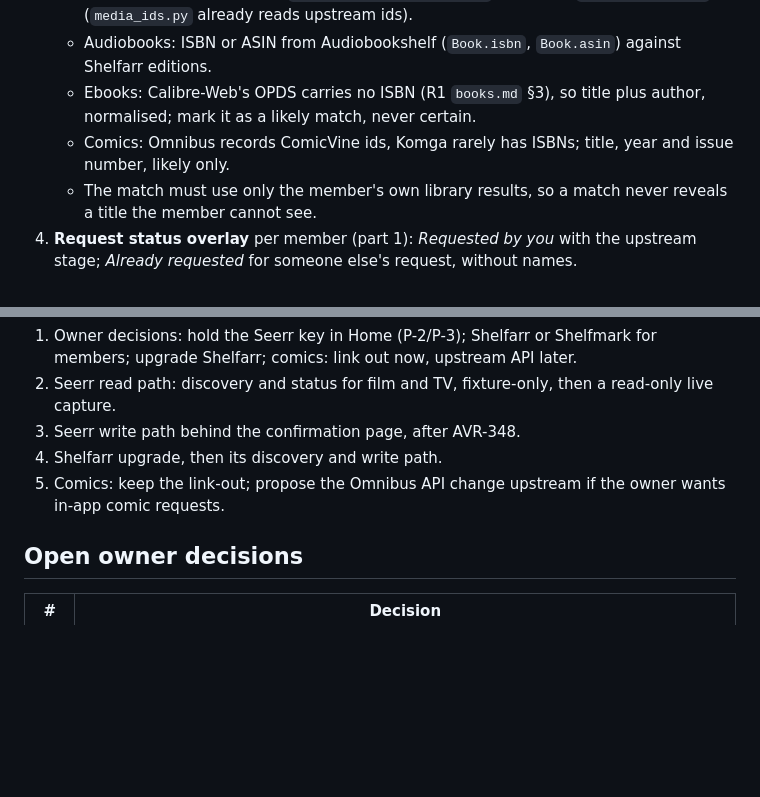
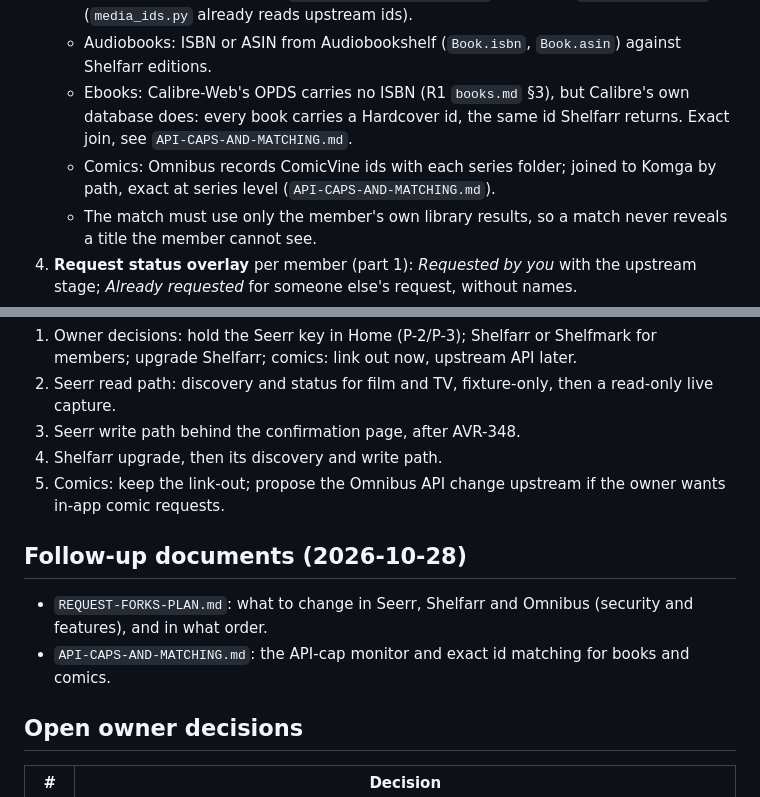
Before and after one commit to rcnechamkin/avrana, a Markdown page: docs/design/UNIVERSAL-SEARCH-AND-REQUESTS.md, 2 parts joined by grey strips. Drawn GitHub-style; blank space fills up the shorter version.

```diff
--- a/docs/design/UNIVERSAL-SEARCH-AND-REQUESTS.md
+++ b/docs/design/UNIVERSAL-SEARCH-AND-REQUESTS.md
@@ -162,9 +162,10 @@ no index is needed for library search.
    - Film and TV: exact. Seerr's `mediaInfo.jellyfinMediaId`, or Jellyfin `ProviderIds.Tmdb`
      (`media_ids.py` already reads upstream ids).
    - Audiobooks: ISBN or ASIN from Audiobookshelf (`Book.isbn`, `Book.asin`) against Shelfarr editions.
-   - Ebooks: Calibre-Web's OPDS carries no ISBN (R1 `books.md` §3), so title plus author, normalised; mark
-     it as a likely match, never certain.
-   - Comics: Omnibus records ComicVine ids, Komga rarely has ISBNs; title, year and issue number, likely only.
+   - Ebooks: Calibre-Web's OPDS carries no ISBN (R1 `books.md` §3), but Calibre's own database does: every book
+     carries a Hardcover id, the same id Shelfarr returns. Exact join, see `API-CAPS-AND-MATCHING.md`.
+   - Comics: Omnibus records ComicVine ids with each series folder; joined to Komga by path, exact at series
+     level (`API-CAPS-AND-MATCHING.md`).
    - The match must use only the member's own library results, so a match never reveals a title the member
      cannot see.
 4. **Request status overlay** per member (part 1): *Requested by you* with the upstream stage; *Already
@@ -199,6 +200,11 @@ no index is needed for library search.
 4. Shelfarr upgrade, then its discovery and write path.
 5. Comics: keep the link-out; propose the Omnibus API change upstream if the owner wants in-app comic requests.
 
+## Follow-up documents (2026-10-28)
+
+- `REQUEST-FORKS-PLAN.md`: what to change in Seerr, Shelfarr and Omnibus (security and features), and in what order.
+- `API-CAPS-AND-MATCHING.md`: the API-cap monitor and exact id matching for books and comics.
+
 ## Open owner decisions
 
 | # | Decision |
```
Also changed, not shown: docs/design/API-CAPS-AND-MATCHING.md (added, +130 -0 lines), docs/design/REQUEST-FORKS-PLAN.md (added, +166 -0 lines).
